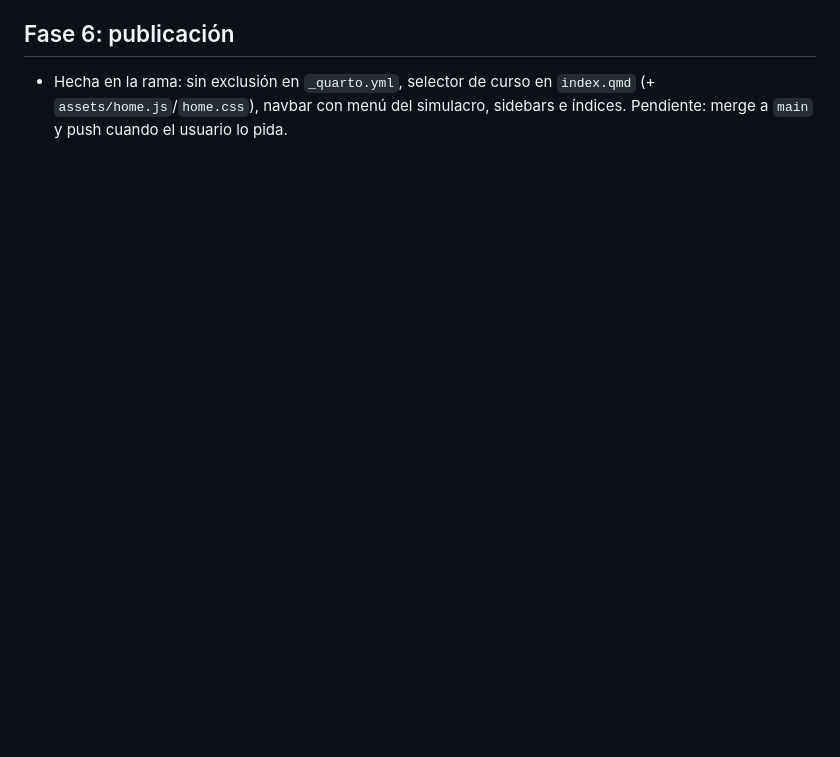
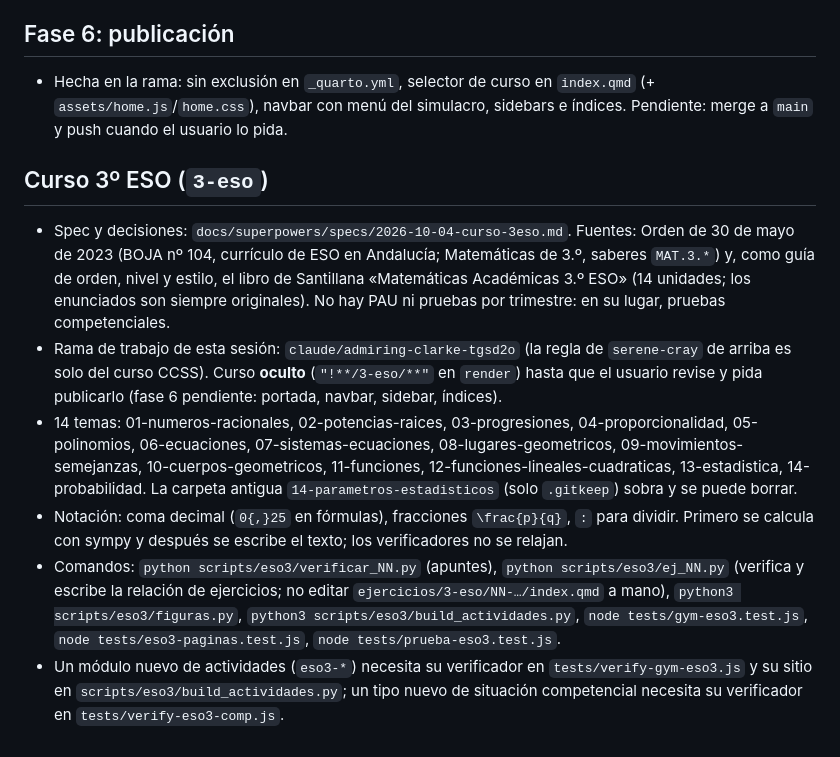
Before and after one commit to mdmatematicasweb/mdmatematicasweb.github.io, a Markdown page: CLAUDE.md, the part around the change. Drawn GitHub-style; blank space fills up the shorter version.

Commit message:
docs(3eso): estado de las fases, comandos y reglas del curso en la especificación, CLAUDE.md y pendientes

```diff
--- a/CLAUDE.md
+++ b/CLAUDE.md
@@ -71,3 +71,13 @@ antes de empezar la siguiente fase**. Se trabaja fase a fase, con revisión del
 ## Fase 6: publicación
 
 - Hecha en la rama: sin exclusión en `_quarto.yml`, selector de curso en `index.qmd` (+ `assets/home.js`/`home.css`), navbar con menú del simulacro, sidebars e índices. Pendiente: merge a `main` y push cuando el usuario lo pida.
+
+
+## Curso 3º ESO (`3-eso`)
+
+- Spec y decisiones: `docs/superpowers/specs/2026-10-04-curso-3eso.md`. Fuentes: Orden de 30 de mayo de 2023 (BOJA nº 104, currículo de ESO en Andalucía; Matemáticas de 3.º, saberes `MAT.3.*`) y, como guía de orden, nivel y estilo, el libro de Santillana «Matemáticas Académicas 3.º ESO» (14 unidades; los enunciados son siempre originales). No hay PAU ni pruebas por trimestre: en su lugar, pruebas competenciales.
+- Rama de trabajo de esta sesión: `claude/admiring-clarke-tgsd2o` (la regla de `serene-cray` de arriba es solo del curso CCSS). Curso **oculto** (`"!**/3-eso/**"` en `render`) hasta que el usuario revise y pida publicarlo (fase 6 pendiente: portada, navbar, sidebar, índices).
+- 14 temas: 01-numeros-racionales, 02-potencias-raices, 03-progresiones, 04-proporcionalidad, 05-polinomios, 06-ecuaciones, 07-sistemas-ecuaciones, 08-lugares-geometricos, 09-movimientos-semejanzas, 10-cuerpos-geometricos, 11-funciones, 12-funciones-lineales-cuadraticas, 13-estadistica, 14-probabilidad. La carpeta antigua `14-parametros-estadisticos` (solo `.gitkeep`) sobra y se puede borrar.
+- Notación: coma decimal (`0{,}25` en fórmulas), fracciones `\frac{p}{q}`, `:` para dividir. Primero se calcula con sympy y después se escribe el texto; los verificadores no se relajan.
+- Comandos: `python scripts/eso3/verificar_NN.py` (apuntes), `python scripts/eso3/ej_NN.py` (verifica y escribe la relación de ejercicios; no editar `ejercicios/3-eso/NN-…/index.qmd` a mano), `python3 scripts/eso3/figuras.py`, `python3 scripts/eso3/build_actividades.py`, `node tests/gym-eso3.test.js`, `node tests/eso3-paginas.test.js`, `node tests/prueba-eso3.test.js`.
+- Un módulo nuevo de actividades (`eso3-*`) necesita su verificador en `tests/verify-gym-eso3.js` y su sitio en `scripts/eso3/build_actividades.py`; un tipo nuevo de situación competencial necesita su verificador en `tests/verify-eso3-comp.js`.
```
Also changed, not shown: docs/pendientes.md (+4 -0 lines), 1 other file.
